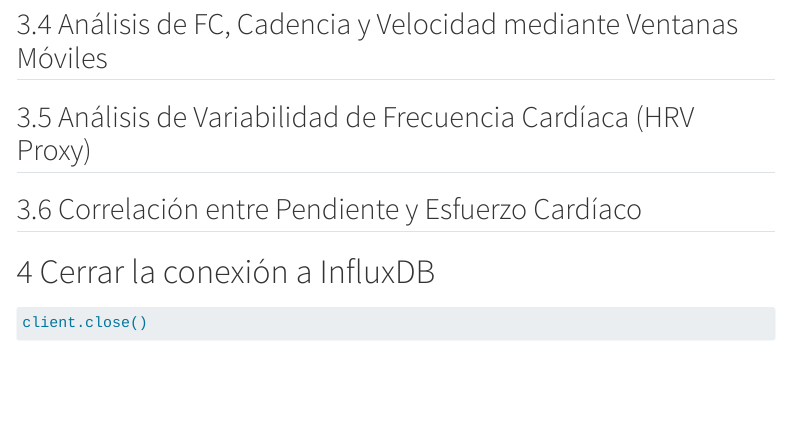
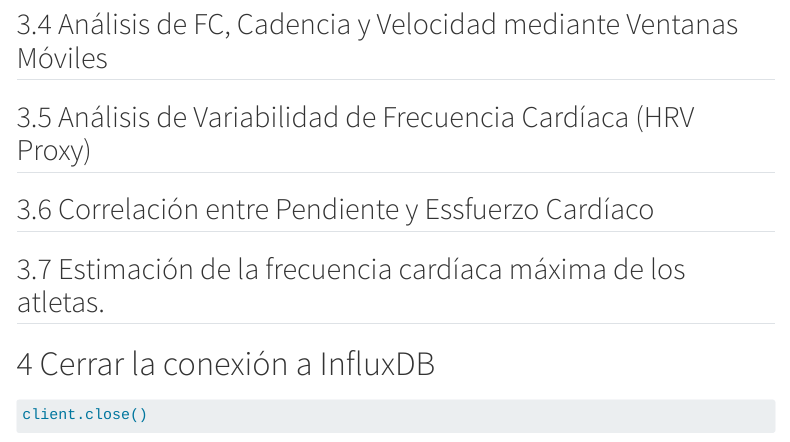
Before and after one commit to alonsogr03/strava-influxdb-analysis, a Quarto document (notebooks/memoria_consultas.qmd): the page in a window 1100 px wide, from 5340 px down. Rendered offline with R 4.5, knitr and Pandoc in place of Quarto, with nearby package versions; some code elsewhere in the file could not run offline; menus at the side of the page are left out.

Commit message:
Nueva idea

```diff
--- a/notebooks/memoria_consultas.qmd
+++ b/notebooks/memoria_consultas.qmd
@@ -212,9 +212,9 @@ df = table.to_pandas()
 
 ## Análisis de Variabilidad de Frecuencia Cardíaca (HRV Proxy)
 
-## Correlación entre Pendiente y Esfuerzo Cardíaco
+## Correlación entre Pendiente y Essfuerzo Cardíaco
 
-
+## Estimación de la frecuencia cardíaca máxima de los atletas.
 
 # Cerrar la conexión a InfluxDB
 
```
